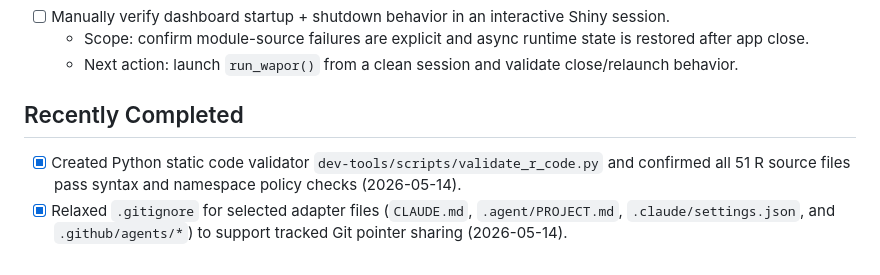
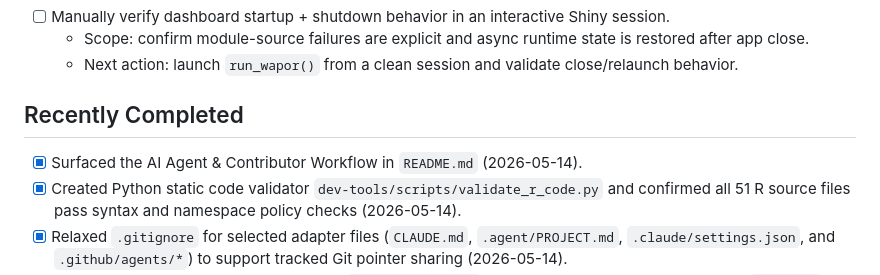
Before and after one commit to almutaz9000/Rwapor, a Markdown page: agent-workflow/task-status.md, the part around the change. GitHub-like rendering.

```diff
--- a/agent-workflow/task-status.md
+++ b/agent-workflow/task-status.md
@@ -10,6 +10,7 @@ _Last updated: 2026-05-14_
 
 ## Recently Completed
 
+- [x] Surfaced the AI Agent & Contributor Workflow in `README.md` (2026-05-14).
 - [x] Created Python static code validator `dev-tools/scripts/validate_r_code.py` and confirmed all 51 R source files pass syntax and namespace policy checks (2026-05-14).
 - [x] Relaxed `.gitignore` for selected adapter files (`CLAUDE.md`, `.agent/PROJECT.md`, `.claude/settings.json`, and `.github/agents/*`) to support tracked Git pointer sharing (2026-05-14).
 - [x] Replaced dynamic function resolution via `getFromNamespace` with standard namespace operators (`Rwapor::` and `Rwapor:::`) in `inst/shiny/utils_shiny.R` and `inst/shiny/mod_analysis.R` (2026-05-14).
```
Also changed, not shown: agent-workflow/session-brief.md (+0 -1 lines).
